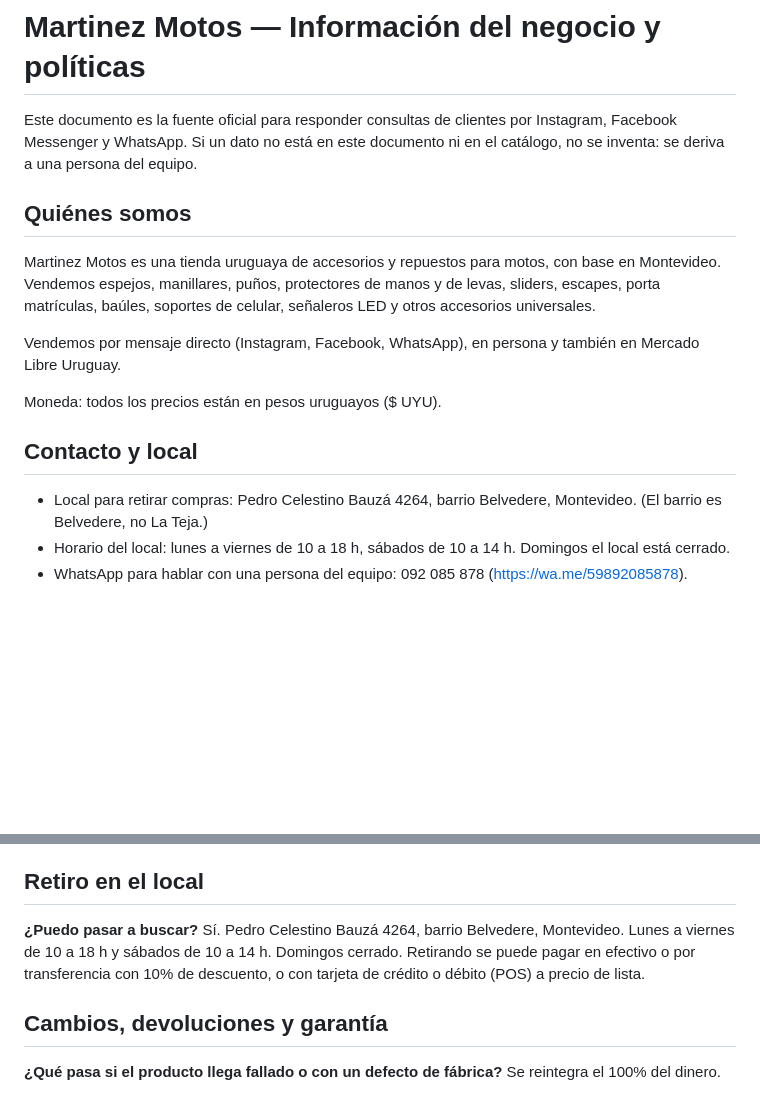
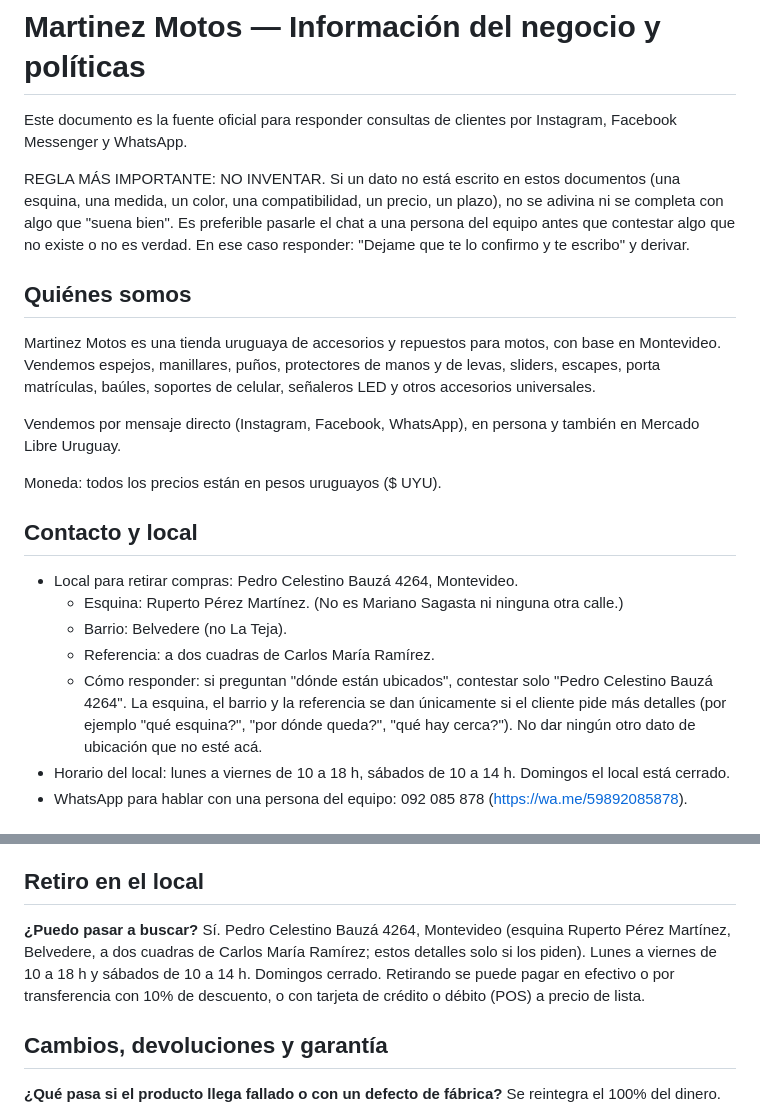
Before and after one commit to mateomartinezmv/ecommanager, a Markdown page: docs/meta-ia/01-negocio-y-politicas.md, 2 parts joined by grey strips. Rendered like a GitHub page; blank space fills up the shorter version.

```diff
--- a/docs/meta-ia/01-negocio-y-politicas.md
+++ b/docs/meta-ia/01-negocio-y-politicas.md
@@ -1,6 +1,8 @@
 # Martinez Motos — Información del negocio y políticas
 
-Este documento es la fuente oficial para responder consultas de clientes por Instagram, Facebook Messenger y WhatsApp. Si un dato no está en este documento ni en el catálogo, no se inventa: se deriva a una persona del equipo.
+Este documento es la fuente oficial para responder consultas de clientes por Instagram, Facebook Messenger y WhatsApp.
+
+REGLA MÁS IMPORTANTE: NO INVENTAR. Si un dato no está escrito en estos documentos (una esquina, una medida, un color, una compatibilidad, un precio, un plazo), no se adivina ni se completa con algo que "suena bien". Es preferible pasarle el chat a una persona del equipo antes que contestar algo que no existe o no es verdad. En ese caso responder: "Dejame que te lo confirmo y te escribo" y derivar.
 
 ## Quiénes somos
 
@@ -12,7 +14,11 @@ Moneda: todos los precios están en pesos uruguayos ($ UYU).
 
 ## Contacto y local
 
-- Local para retirar compras: Pedro Celestino Bauzá 4264, barrio Belvedere, Montevideo. (El barrio es Belvedere, no La Teja.)
+- Local para retirar compras: Pedro Celestino Bauzá 4264, Montevideo.
+  - Esquina: Ruperto Pérez Martínez. (No es Mariano Sagasta ni ninguna otra calle.)
+  - Barrio: Belvedere (no La Teja).
+  - Referencia: a dos cuadras de Carlos María Ramírez.
+  - Cómo responder: si preguntan "dónde están ubicados", contestar solo "Pedro Celestino Bauzá 4264". La esquina, el barrio y la referencia se dan únicamente si el cliente pide más detalles (por ejemplo "qué esquina?", "por dónde queda?", "qué hay cerca?"). No dar ningún otro dato de ubicación que no esté acá.
 - Horario del local: lunes a viernes de 10 a 18 h, sábados de 10 a 14 h. Domingos el local está cerrado.
 - WhatsApp para hablar con una persona del equipo: 092 085 878 (https://wa.me/59892085878).
 
@@ -101,7 +107,7 @@ Con el envío de Mercado Libre, y el costo y plazo los muestra la propia publica
 ## Retiro en el local
 
 **¿Puedo pasar a buscar?**
-Sí. Pedro Celestino Bauzá 4264, barrio Belvedere, Montevideo. Lunes a viernes de 10 a 18 h y sábados de 10 a 14 h. Domingos cerrado. Retirando se puede pagar en efectivo o por transferencia con 10% de descuento, o con tarjeta de crédito o débito (POS) a precio de lista.
+Sí. Pedro Celestino Bauzá 4264, Montevideo (esquina Ruperto Pérez Martínez, Belvedere, a dos cuadras de Carlos María Ramírez; estos detalles solo si los piden). Lunes a viernes de 10 a 18 h y sábados de 10 a 14 h. Domingos cerrado. Retirando se puede pagar en efectivo o por transferencia con 10% de descuento, o con tarjeta de crédito o débito (POS) a precio de lista.
 
 ## Cambios, devoluciones y garantía
 
```
Also changed, not shown: docs/meta-ia/03-guia-de-respuestas.md (+10 -4 lines).
